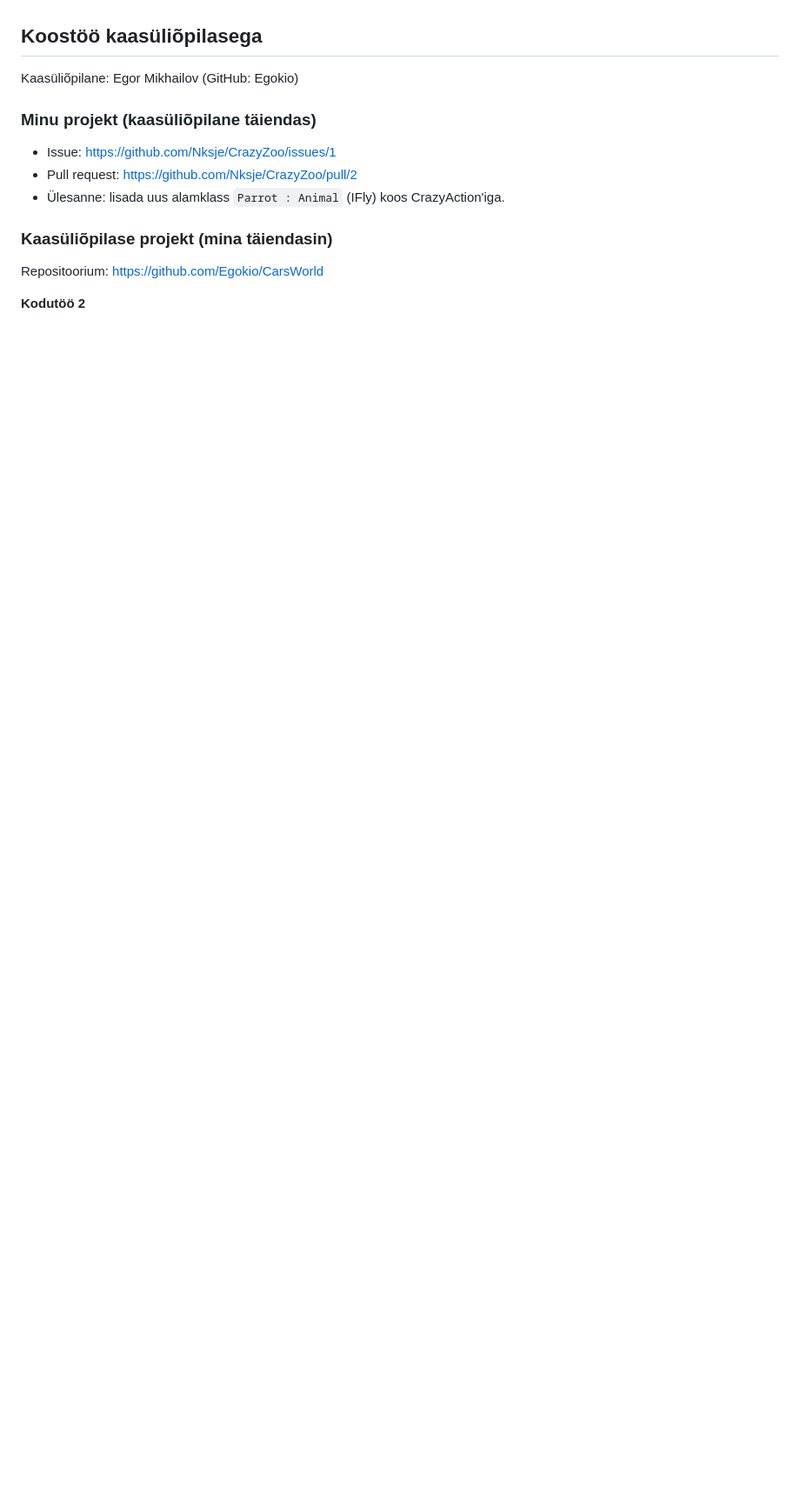
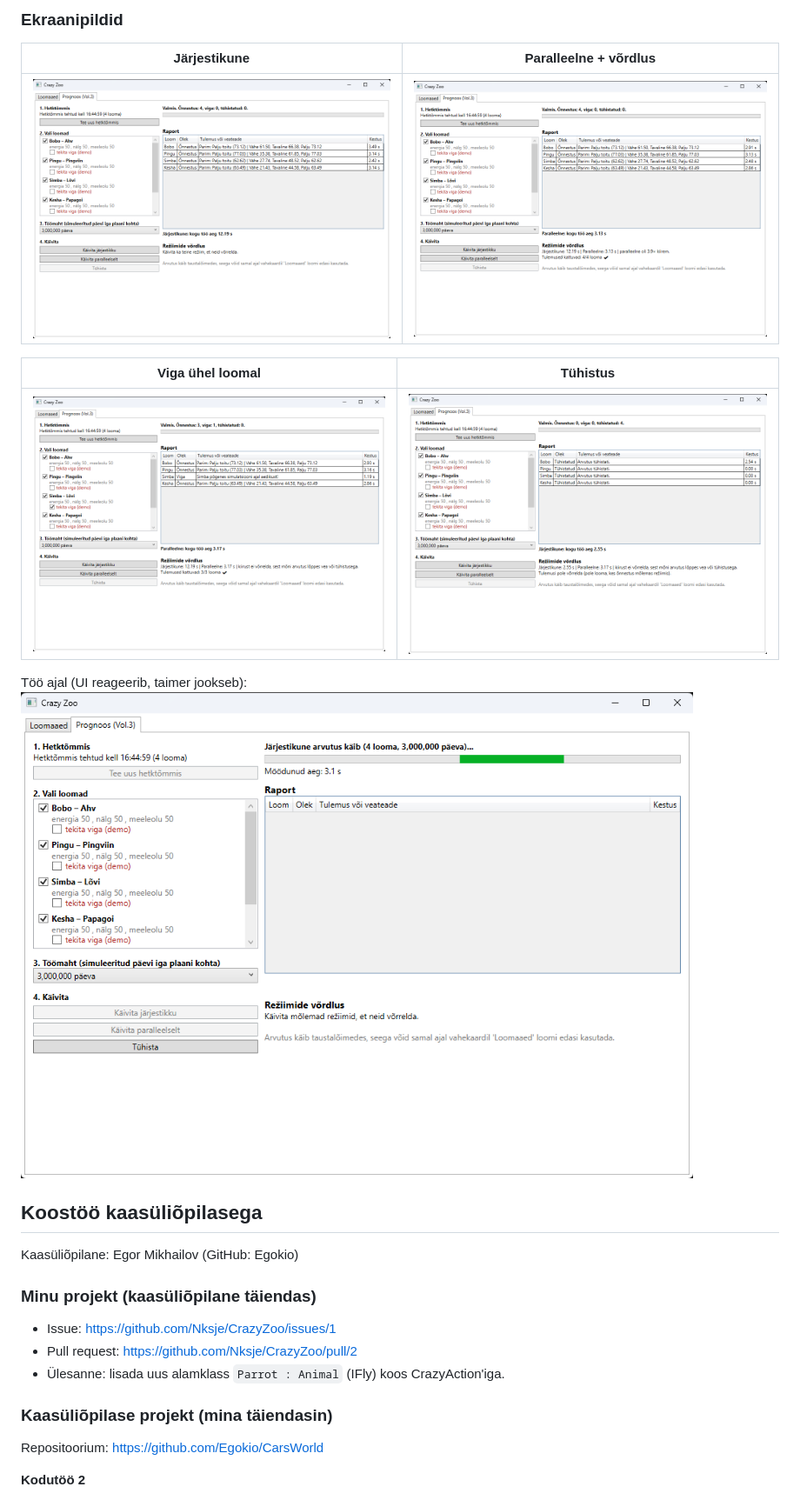
Before and after one commit to Nksje/CrazyZoo, a Markdown page: README.md, the part around one of its changes. Shown at 87% size. Rendered like a GitHub page; pictures changed too: docs/vol3/0-toos.png (added), docs/vol3/1-jarjestikune.png (added), docs/vol3/2-paralleelne.png (added); blank space fills up the shorter version.

```diff
--- a/README.md
+++ b/README.md
@@ -77,3 +113,14 @@ ja **TabControl** (logi ja kolm LINQ-päringut eraldi vahekaartidel).
+### Ekraanipildid
+| Järjestikune | Paralleelne + võrdlus |
+|---|---|
+| ![Järjestikune](docs/vol3/1-jarjestikune.png) | ![Paralleelne](docs/vol3/2-paralleelne.png) |
+
+| Viga ühel loomal | Tühistus |
+|---|---|
+| ![Viga](docs/vol3/3-viga.png) | ![Tühistus](docs/vol3/4-tuhistus.png) |
+
+Töö ajal (UI reageerib, taimer jookseb): ![Töö ajal](docs/vol3/0-toos.png)
+
 ## Koostöö kaasüliõpilasega
 
 Kaasüliõpilane: Egor Mikhailov (GitHub: Egokio)
```
Also changed, not shown: other parts of README.md (+37 -0 lines), 7 other files.
